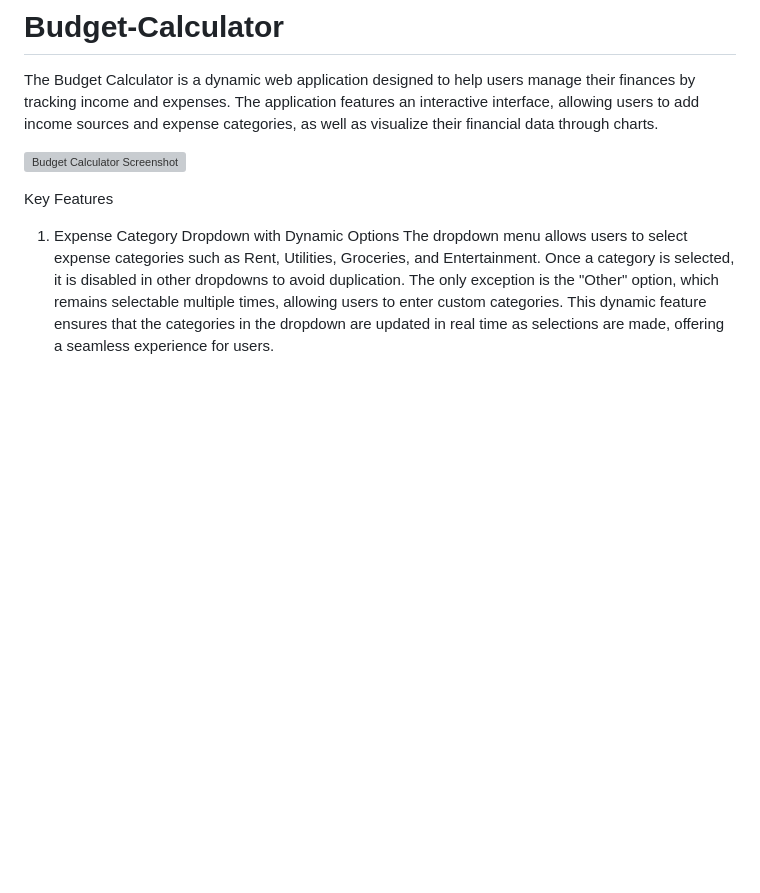
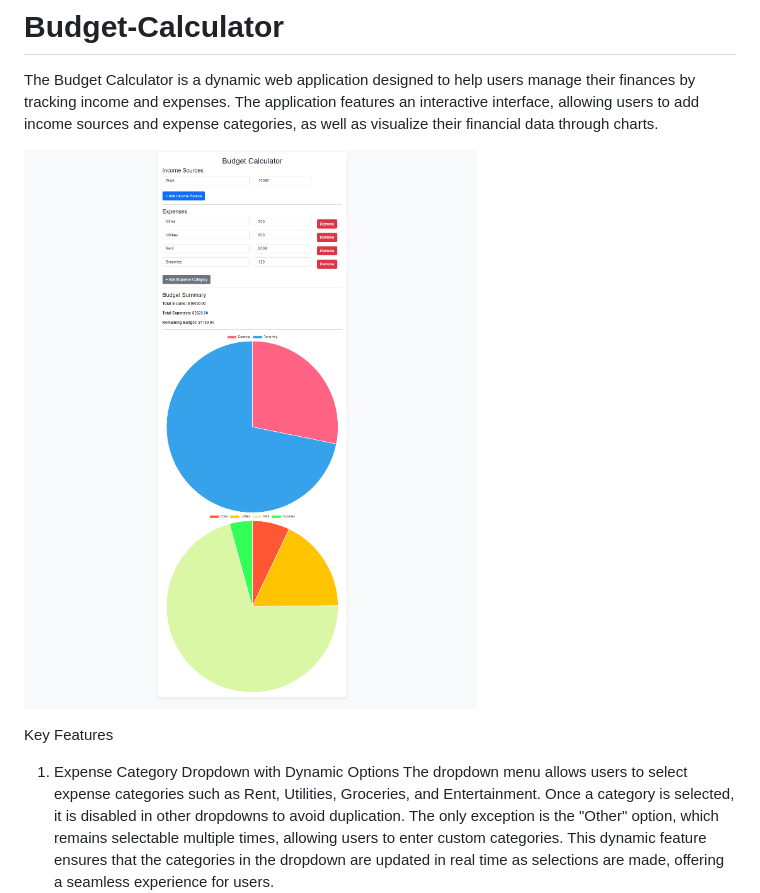
Before and after one commit to jmansour2/Budget-Calculator, a Markdown page: README.md, the part around the change. Drawn GitHub-style; blank space fills up the shorter version; grey boxes are pictures that could not be loaded.

```diff
--- a/README.md
+++ b/README.md
@@ -1,7 +1,7 @@
 # Budget-Calculator
 The Budget Calculator is a dynamic web application designed to help users manage their finances by tracking income and expenses. The application features an interactive interface, allowing users to add income sources and expense categories, as well as visualize their financial data through charts.
 
-![Budget Calculator Screenshot](./screenshot.png)
+![Budget Calculator Screenshot](./Screenshot.png)
 
 Key Features
 1. Expense Category Dropdown with Dynamic Options
```
